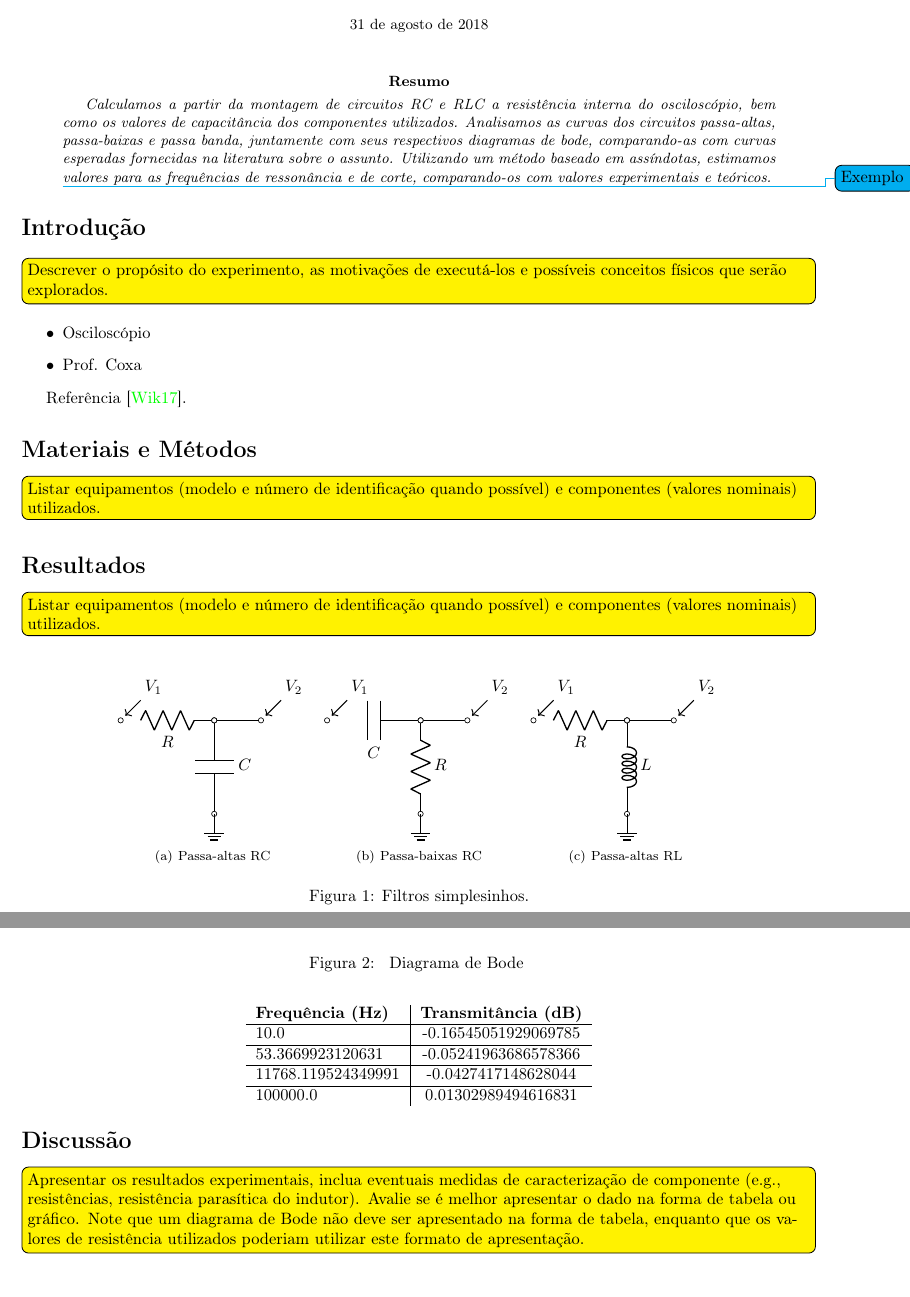
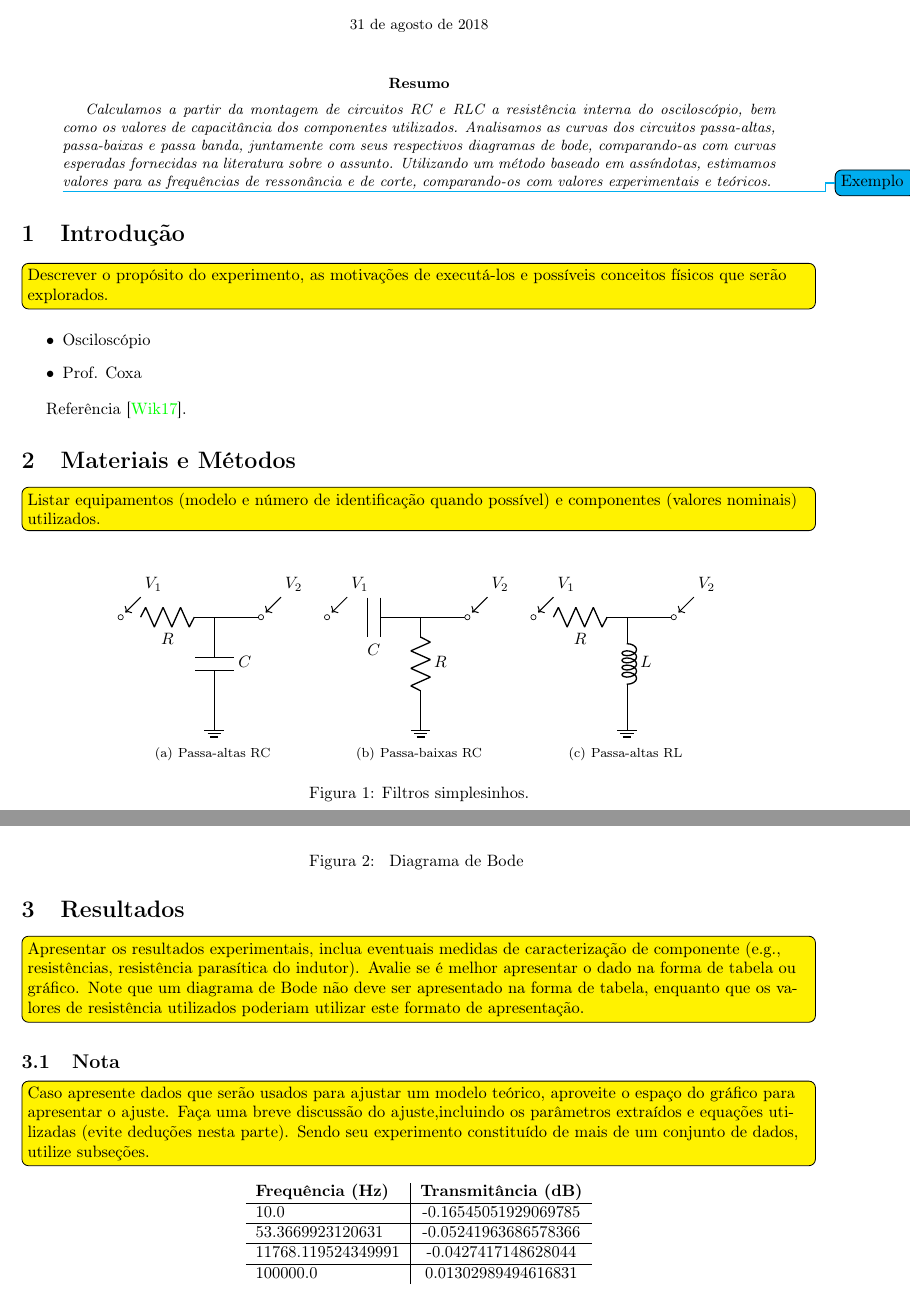
Before and after one commit to marmitar/F429, a LaTeX paper (main.tex, which reads figuras/filtros-simples.tex, textos/discussao.tex, textos/resultados.tex): two parts of pages 1 and 2 of 2 before the commit and two parts of pages 1 and 2 of 3 after it, joined at a grey line, cut so that both start at the same text. Compiled offline with pdfLaTeX.

Commit message:
Update on Overleaf.

```diff
--- a/figuras/filtros-simples.tex
+++ b/figuras/filtros-simples.tex
@@ -9,9 +9,9 @@
 		\node (Xf) at (3.7,0.7) {$V_2$};
 		\draw [semithick,->] (Xi) -- (0.1,0.1);
 		\draw [semithick,->] (Xf) -- (3.1,0.1);
-		\draw to [resistor, o-o, l_=$R$] ++(2,0)
-			(2,0) to [short,o-o] ++(1,0)
-			(2,0) to [capacitor, o-o, l=$C$] ++(0,-2)
+		\draw to [resistor, o-, l_=$R$] ++(2,0)
+			(2,0) to [short, -o] ++(1,0)
+			(2,0) to [capacitor, -, l=$C$] ++(0,-2)
 			node[ground] {};
 	\end{circuitikz}
 }
--- a/main.tex
+++ b/main.tex
@@ -46,20 +46,20 @@
 	\end{abstract}
 
 	%%%%% Introdução %%%%%
-	\section*{Introdução}
+	\section{Introdução}
 		\input{textos/introducao}
 
 
 	%%%%% Materiais e Métodos %%%%%
-	\section*{Materiais e Métodos}
+	\section{Materiais e Métodos}
     	\input{textos/metodos}
 
 	%%%%% Resultados %%%%%
-	\section*{Resultados}
+	\section{Resultados}
 	 	\input{textos/resultados}
 
 	%%%%% Discussão %%%%%
-	\section*{Discussão}
+	\section{Discussão}
     	\input{textos/discussao}
 
 	%%%%%% Referências %%%%%%
--- a/textos/discussao.tex
+++ b/textos/discussao.tex
@@ -1,4 +1,4 @@
-\todo[inline,color=yellow]{Apresentar os resultados experimentais, inclua eventuais medidas de caracterização de componente (e.g., resistências, resistência parasítica do indutor). Avalie se é melhor apresentar o dado na forma de tabela ou gráfico. Note que um diagrama de Bode não deve ser apresentado na forma de tabela, enquanto que os valores de resistência utilizados poderiam utilizar este formato de apresentação.}
+\todo[inline,color=yellow]{Esta parte poderia ser integrada à seção de resultados, permitindo uma discussão mais direta. Por exemplo, suponha que você fez um ajuste de um modelo teórico aos dados experimentais. Este ajuste  pode ser apresentado diretamente com o gráfico da seção de "Resultados", porém sua discussão ficaria pendende. Portanto \textbf{(?)}}
 
 \begin{align*}
 	S(n)
--- a/textos/resultados.tex
+++ b/textos/resultados.tex
@@ -1,4 +1,9 @@
-\todo[inline,color=yellow]{Listar equipamentos (modelo e número de identificação quando possível) e componentes (valores nominais) utilizados.}
+\todo[inline,color=yellow]{Apresentar os resultados experimentais, inclua eventuais medidas de caracterização de componente (e.g., resistências, resistência parasítica do indutor). Avalie se é melhor apresentar o dado na forma de tabela ou gráfico. Note que um diagrama de Bode não deve ser apresentado na forma de tabela, enquanto que os valores de resistência utilizados poderiam utilizar este formato de apresentação.
+}
+
+\subsection{Nota}
+	\todo[inline,color=yellow]{Caso apresente dados que serão usados para ajustar um modelo teórico, aproveite o espaço do gráfico para apresentar o ajuste. Faça uma breve discussão do ajuste,incluindo os parâmetros extraídos e equações utilizadas (evite deduções nesta parte). Sendo seu experimento constituído de mais de um conjunto de dados, utilize subseções.
+}
 
 \begin{figure}
 	\centering
```
Also changed, not shown: figuras/diagrama-bode.png, figuras/passa-alta.tex (added), figuras/filtros-simples.tex (12 more changed lines). Lines whose indentation alone changed are shown as unchanged.
